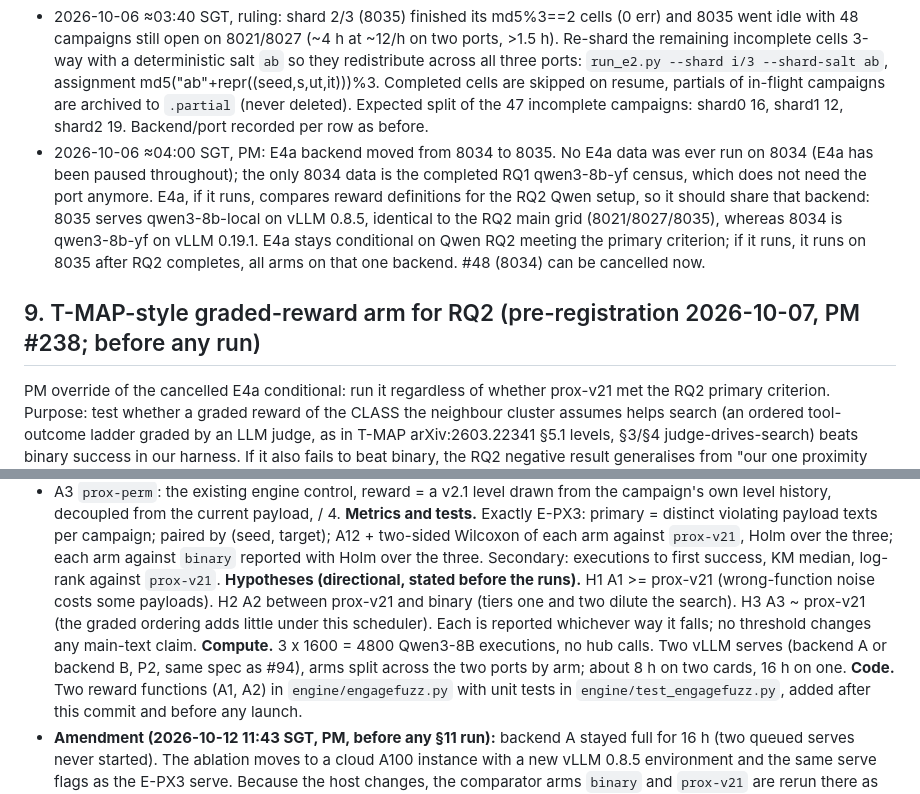
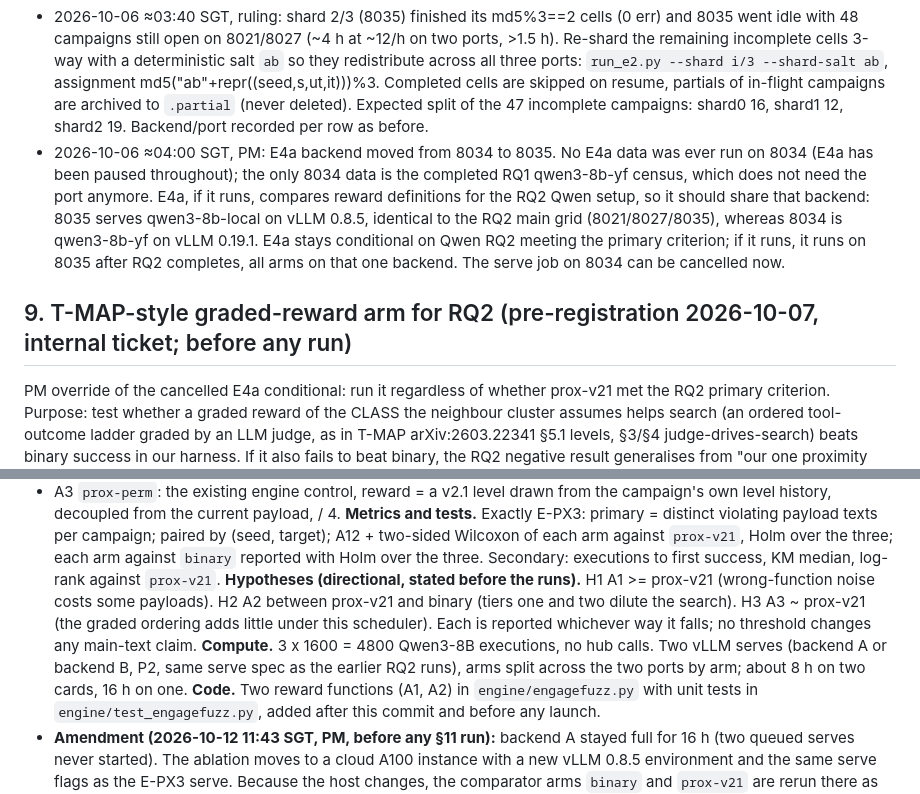
Before and after one commit to kuangren777/engagefuzz, a Markdown page: plan.md, 2 parts joined by grey strips. Rendered like a GitHub page.

Commit message:
plan.md: neutral wording for remaining internal ticket and job numbers

```diff
--- a/plan.md
+++ b/plan.md
@@ -99,9 +99,9 @@ Rerun: Qwen3-8B on 8021 cap 16, Llama-3.1-8B on 8023 cap 8, in parallel, same 8
 - Metrics: fail-only Spearman ρ of the mean ladder level with the per-case trigger rate (validity, reuse `rq1_stats` logic), and the level distribution among binary-failure runs (density, reuse the RQ3 reduction). Reported once, after the run, then `result-audit`, then RQ4 filled.
 - 2026-10-06 ≈02:30 SGT, ruling A extended: a third Qwen3-8B replica (a third replica on localhost:8035, served qwen3-8b-local, vLLM 0.8.5, identical weights by sha256, same backend) joins. The Qwen RQ2 rerun reshards 2-way to 3-way, md5(seed,target) % 3, over the cells not yet complete. Completed cells are untouched and skipped on resume; the 3-way assignment is deterministic and independent of the prior 2-way split, so no cell is lost or duplicated. Every row records its port (8021 / 8027 / 8035) and backend (gpu-a for 8021 and 8027, gpu-b for 8035). Shards run cap 16 with the metrics guard. Llama RQ2 is untouched on 8023.
 - 2026-10-06 ≈03:40 SGT, ruling: shard 2/3 (8035) finished its md5%3==2 cells (0 err) and 8035 went idle with 48 campaigns still open on 8021/8027 (~4 h at ~12/h on two ports, >1.5 h). Re-shard the remaining incomplete cells 3-way with a deterministic salt `ab` so they redistribute across all three ports: `run_e2.py --shard i/3 --shard-salt ab`, assignment md5("ab"+repr((seed,s,ut,it)))%3. Completed cells are skipped on resume, partials of in-flight campaigns are archived to `.partial` (never deleted). Expected split of the 47 incomplete campaigns: shard0 16, shard1 12, shard2 19. Backend/port recorded per row as before.
-- 2026-10-06 ≈04:00 SGT, PM: E4a backend moved from 8034 to 8035. No E4a data was ever run on 8034 (E4a has been paused throughout); the only 8034 data is the completed RQ1 qwen3-8b-yf census, which does not need the port anymore. E4a, if it runs, compares reward definitions for the RQ2 Qwen setup, so it should share that backend: 8035 serves qwen3-8b-local on vLLM 0.8.5, identical to the RQ2 main grid (8021/8027/8035), whereas 8034 is qwen3-8b-yf on vLLM 0.19.1. E4a stays conditional on Qwen RQ2 meeting the primary criterion; if it runs, it runs on 8035 after RQ2 completes, all arms on that one backend. #48 (8034) can be cancelled now.
+- 2026-10-06 ≈04:00 SGT, PM: E4a backend moved from 8034 to 8035. No E4a data was ever run on 8034 (E4a has been paused throughout); the only 8034 data is the completed RQ1 qwen3-8b-yf census, which does not need the port anymore. E4a, if it runs, compares reward definitions for the RQ2 Qwen setup, so it should share that backend: 8035 serves qwen3-8b-local on vLLM 0.8.5, identical to the RQ2 main grid (8021/8027/8035), whereas 8034 is qwen3-8b-yf on vLLM 0.19.1. E4a stays conditional on Qwen RQ2 meeting the primary criterion; if it runs, it runs on 8035 after RQ2 completes, all arms on that one backend. The serve job on 8034 can be cancelled now.
 
-## 9. T-MAP-style graded-reward arm for RQ2 (pre-registration 2026-10-07, PM #238; before any run)
+## 9. T-MAP-style graded-reward arm for RQ2 (pre-registration 2026-10-07, internal ticket; before any run)
 PM override of the cancelled E4a conditional: run it regardless of whether prox-v21 met the RQ2 primary criterion. Purpose: test whether a graded reward of the CLASS the neighbour cluster assumes helps search (an ordered tool-outcome ladder graded by an LLM judge, as in T-MAP arXiv:2603.22341 §5.1 levels, §3/§4 judge-drives-search) beats binary success in our harness. If it also fails to beat binary, the RQ2 negative result generalises from "our one proximity reward" to "this class of graded reward"; if it beats binary, the negative result is specific to the deterministic observed-action proximity signal and we say so.
 - **Arm**: `tmap-ladder` (`engine/engagefuzz.py`): reward = T-MAP judge grade / 3, grade 0-3 by `JUDGE_SYS_TMAP` (L0 refused, L1 error, L2 weak success, L3 realized), judge model `EF_JUDGE` (gpt-5.5 via the API gateway), graded per execution and cached per memo key within a campaign, exactly as the existing `judge-ladder` arm. Only the arm's reward differs; scheduler, operators, budget and memo are unchanged.
 - **Grid**: the same 8 RQ2 Qwen targets (`runs/select/targets_qwen3-8b-local.json`, per-target defense), seeds 0-4, budget 40, `--out runs/rq2`, shared memo `memo_qwen3-8b-local.jsonl` so the new arm shares executions with the existing arms within a seed (common random numbers; the memo key has no arm field). Qwen3-8B only (PM: Qwen only if budget tight; it is the model with the clearest prox-vs-binary gap). Llama not run.
@@ -166,7 +166,7 @@ Paper state: frozen S&S `78982df` (`out/main.tex`, 285 lines). Line numbers belo
 - A3 `prox-perm`: the existing engine control, reward = a v2.1 level drawn from the campaign's own level history, decoupled from the current payload, / 4.
 **Metrics and tests.** Exactly E-PX3: primary = distinct violating payload texts per campaign; paired by (seed, target); A12 + two-sided Wilcoxon of each arm against `prox-v21`, Holm over the three; each arm against `binary` reported with Holm over the three. Secondary: executions to first success, KM median, log-rank against `prox-v21`.
 **Hypotheses (directional, stated before the runs).** H1 A1 >= prox-v21 (wrong-function noise costs some payloads). H2 A2 between prox-v21 and binary (tiers one and two dilute the search). H3 A3 ~ prox-v21 (the graded ordering adds little under this scheduler). Each is reported whichever way it falls; no threshold changes any main-text claim.
-**Compute.** 3 x 1600 = 4800 Qwen3-8B executions, no hub calls. Two vLLM serves (backend A or backend B, P2, same spec as #94), arms split across the two ports by arm; about 8 h on two cards, 16 h on one.
+**Compute.** 3 x 1600 = 4800 Qwen3-8B executions, no hub calls. Two vLLM serves (backend A or backend B, P2, same serve spec as the earlier RQ2 runs), arms split across the two ports by arm; about 8 h on two cards, 16 h on one.
 **Code.** Two reward functions (A1, A2) in `engine/engagefuzz.py` with unit tests in `engine/test_engagefuzz.py`, added after this commit and before any launch.
 - **Amendment (2026-10-12 11:43 SGT, PM, before any §11 run):** backend A stayed full for 16 h (two queued serves never started). The ablation moves to a cloud A100 instance with a new vLLM 0.8.5 environment and the same serve flags as the E-PX3 serve. Because the host changes, the comparator arms `binary` and `prox-v21` are rerun there as well, so all five arms (binary, prox-v21, A1, A2, A3) share one host and one vLLM version; every §11 comparison uses only these five cloud arms. The E-PX3 numbers from backend A stay as reported and are not mixed with the cloud runs. The cloud binary and prox-v21 arms are also reported as a cross-host replication of E-PX3. Compute becomes 5 x 1600 = 8000 executions. Metrics, tests and hypotheses are unchanged.
 - **Environment record (2026-10-12 14:51 SGT, PM, before any §11 run):** cloud instance, NVIDIA A100-SXM4-80GB, driver 470 + compat (CUDA 12.4). vLLM env copied byte-for-byte from the backend A vLLM env: Python 3.11.15, torch 2.6.0+cu124, CUDA 12.4, vllm 0.8.5, transformers 4.51.3, `torch.cuda.is_available()` True. Serve flags as the E-PX3 serve (`--gpu-memory-utilization 0.85 --max-model-len 16384 --enable-auto-tool-choice --tool-call-parser hermes --served-model-name qwen3-8b-local`). Weights: cloud `llm_models/Qwen3-8B` vs backend A HF snapshot `b968826d`; config, generation_config and tokenizer_config md5 identical; sha256 of the five safetensors shards identical:
```
